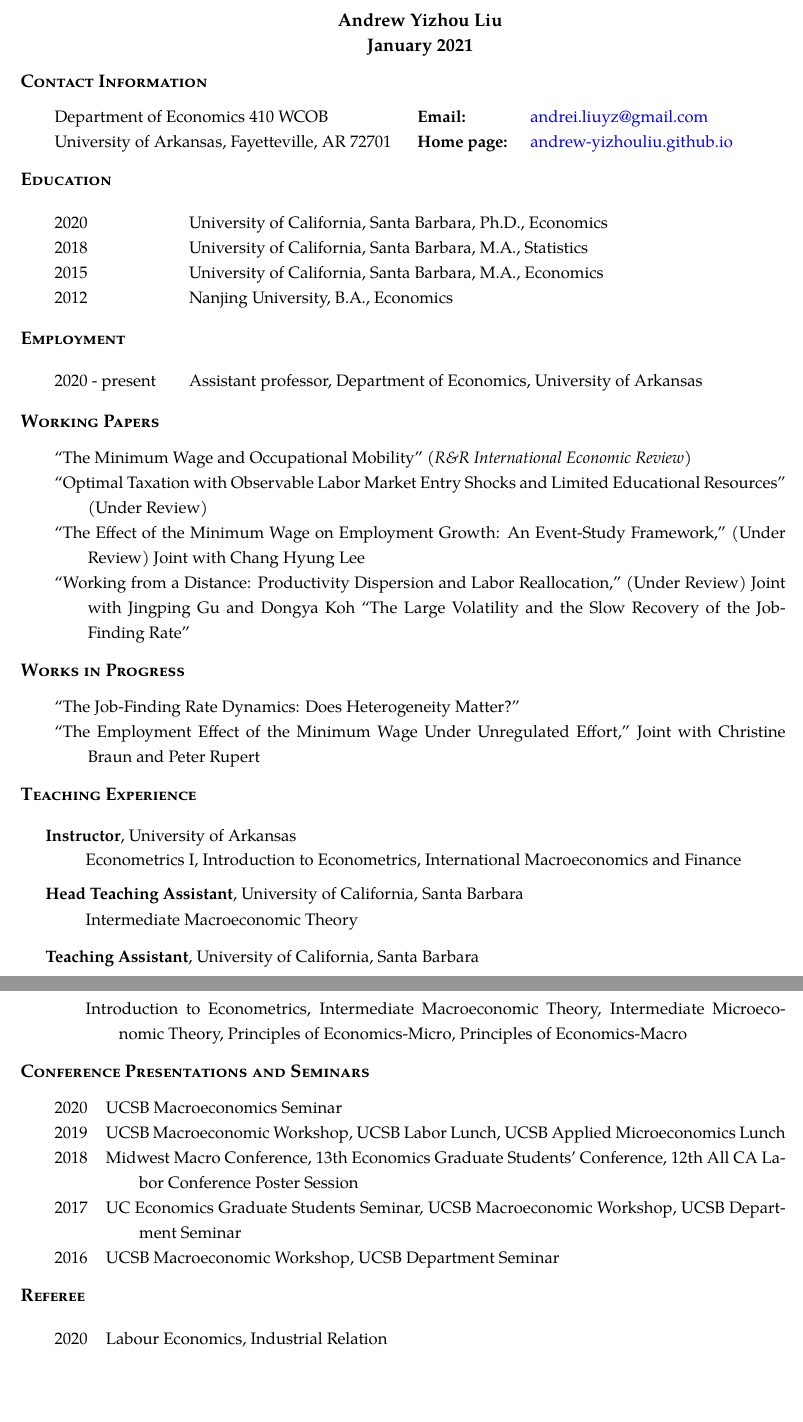
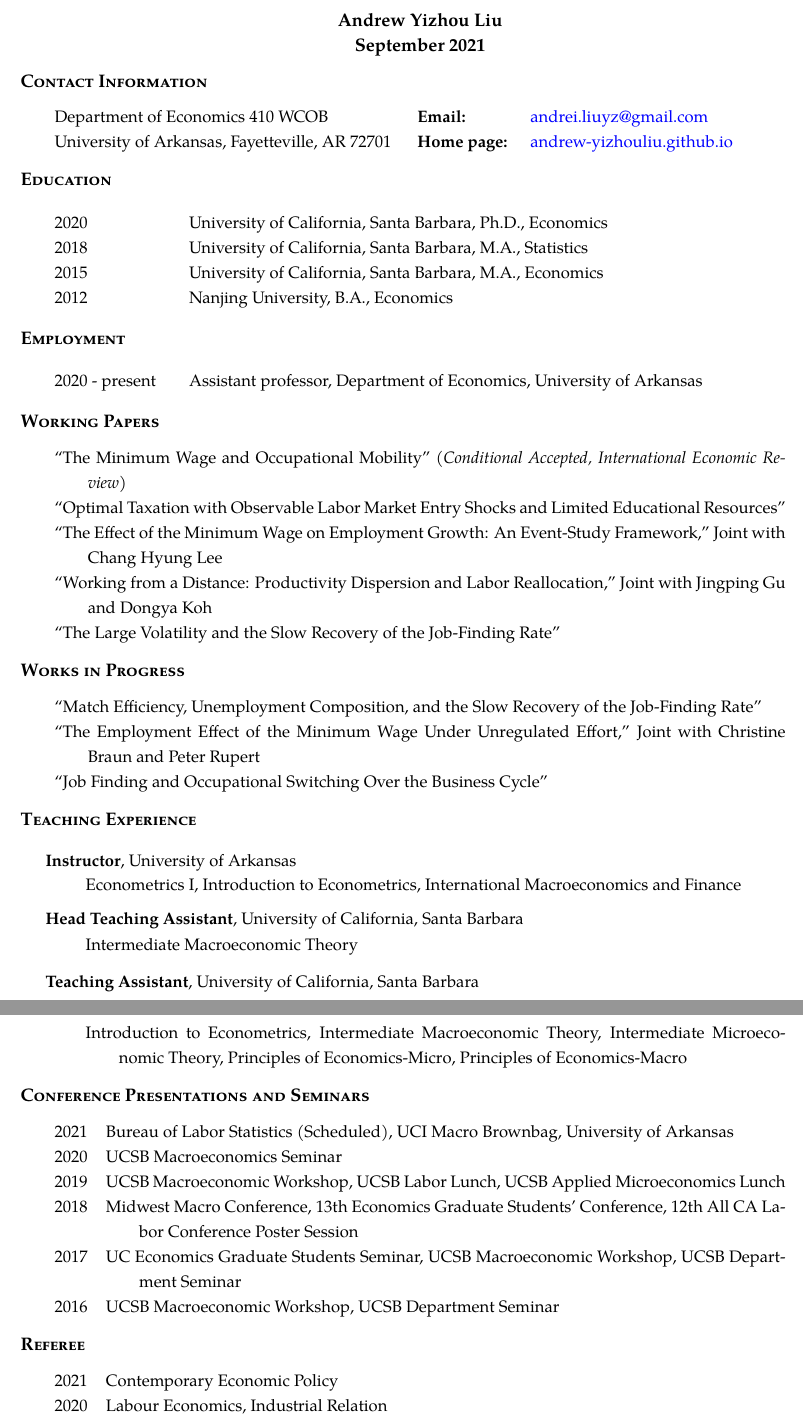
Before and after one commit to Andrew-YizhouLiu/Andrew-YizhouLiu.github.io, a LaTeX CV (files/Liu, Andrew Yizhou-CV.tex): two parts of pages 1 and 2 of 2, joined at a grey line, cut so that both start at the same text, the shorter picture padded with empty space. Compiled offline with pdfLaTeX.

Commit message:
Update 09.2021

```diff
--- a/files/Liu, Andrew Yizhou-CV.tex
+++ b/files/Liu, Andrew Yizhou-CV.tex
@@ -122,7 +122,7 @@
 %\thispagestyle{empty}
 \begin{center}
 \large\textbf{Andrew Yizhou Liu}\\
-{\bf January 2021}
+{\bf September 2021}
 \end{center}
 
 %\noindent\begin{tabularx}{\linewidth}{p{8cm} p{6cm} X}
@@ -164,10 +164,10 @@
 % Working Papers
 \begin{rSection}{Working Papers}
 \begin{tabularx}{\linewidth}{>{\hangindent=2em}X}
-``The Minimum Wage and Occupational Mobility'' (\emph{R\&R International Economic Review})\\
-``Optimal Taxation with Observable Labor Market Entry Shocks and Limited Educational Resources'' (Under Review)\\
-``The Effect of the Minimum Wage on Employment Growth: An Event-Study Framework,'' (Under Review) Joint with Chang Hyung Lee\\
-``Working from a Distance: Productivity Dispersion and Labor Reallocation,'' (Under Review) Joint with Jingping Gu and Dongya Koh
+``The Minimum Wage and Occupational Mobility'' (\emph{Conditional Accepted, International Economic Review})\\
+``Optimal Taxation with Observable Labor Market Entry Shocks and Limited Educational Resources''\\
+``The Effect of the Minimum Wage on Employment Growth: An Event-Study Framework,'' Joint with Chang Hyung Lee\\
+``Working from a Distance: Productivity Dispersion and Labor Reallocation,'' Joint with Jingping Gu and Dongya Koh\\
 ``The Large Volatility and the Slow Recovery of the Job-Finding Rate''
 \end{tabularx}
 \end{rSection}
@@ -175,8 +175,9 @@
 % Works in Progress
 \begin{rSection}{Works in Progress}
 \begin{tabularx}{\linewidth}{>{\hangindent=2em}X}
-``The Job-Finding Rate Dynamics: Does Heterogeneity Matter?''\\
+``Match Efficiency, Unemployment Composition, and the Slow Recovery of the Job-Finding Rate''\\
 ``The Employment Effect of the Minimum Wage Under Unregulated Effort,'' Joint with Christine Braun and Peter Rupert\\
+``Job Finding and Occupational Switching Over the Business Cycle''
 \end{tabularx}
 \end{rSection}
 
@@ -200,6 +201,7 @@
 % Conference
 \begin{rSection}{Conference Presentations and Seminars}
 \begin{tabularx}{\linewidth}{l >{\hangindent=2em}X}
+2021 & Bureau of Labor Statistics (Scheduled), UCI Macro Brownbag, University of Arkansas \\
 2020 & UCSB Macroeconomics Seminar\\
 2019 & UCSB Macroeconomic Workshop, UCSB Labor Lunch, UCSB Applied Microeconomics Lunch\\
 2018 & Midwest Macro Conference, 13th Economics Graduate Students' Conference, 12th All CA Labor Conference Poster Session\\
@@ -219,6 +221,7 @@
 %\end{rSection}
 \begin{rSection}{Referee}
 \begin{tabularx}{\linewidth}{l >{\hangindent=2em}X}
+2021 & Contemporary Economic Policy\\
 2020 & Labour Economics, Industrial Relation
 \end{tabularx}
 \end{rSection}
```
Also changed, not shown: files/Liu, Andrew Yizhou-CV.pdf, 2 other files.
